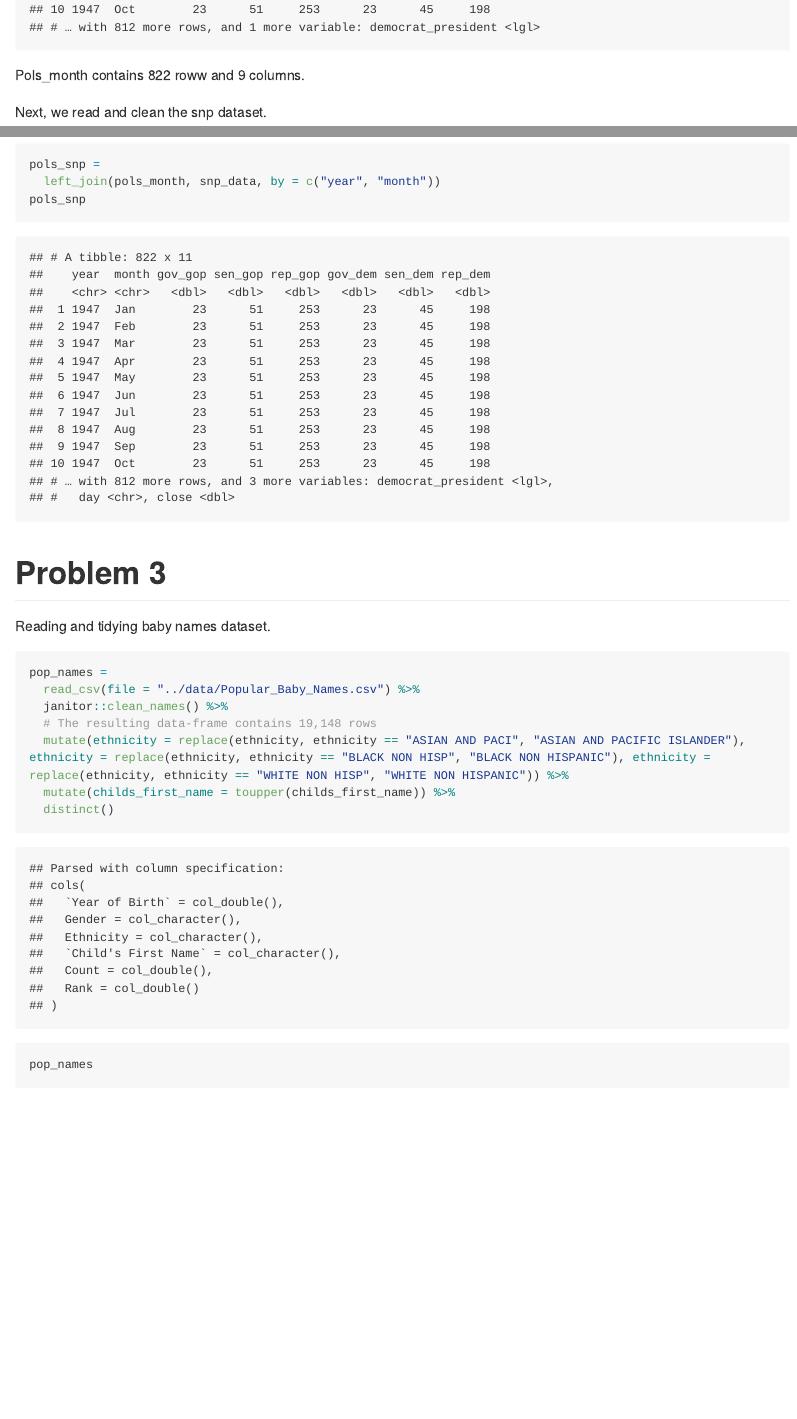
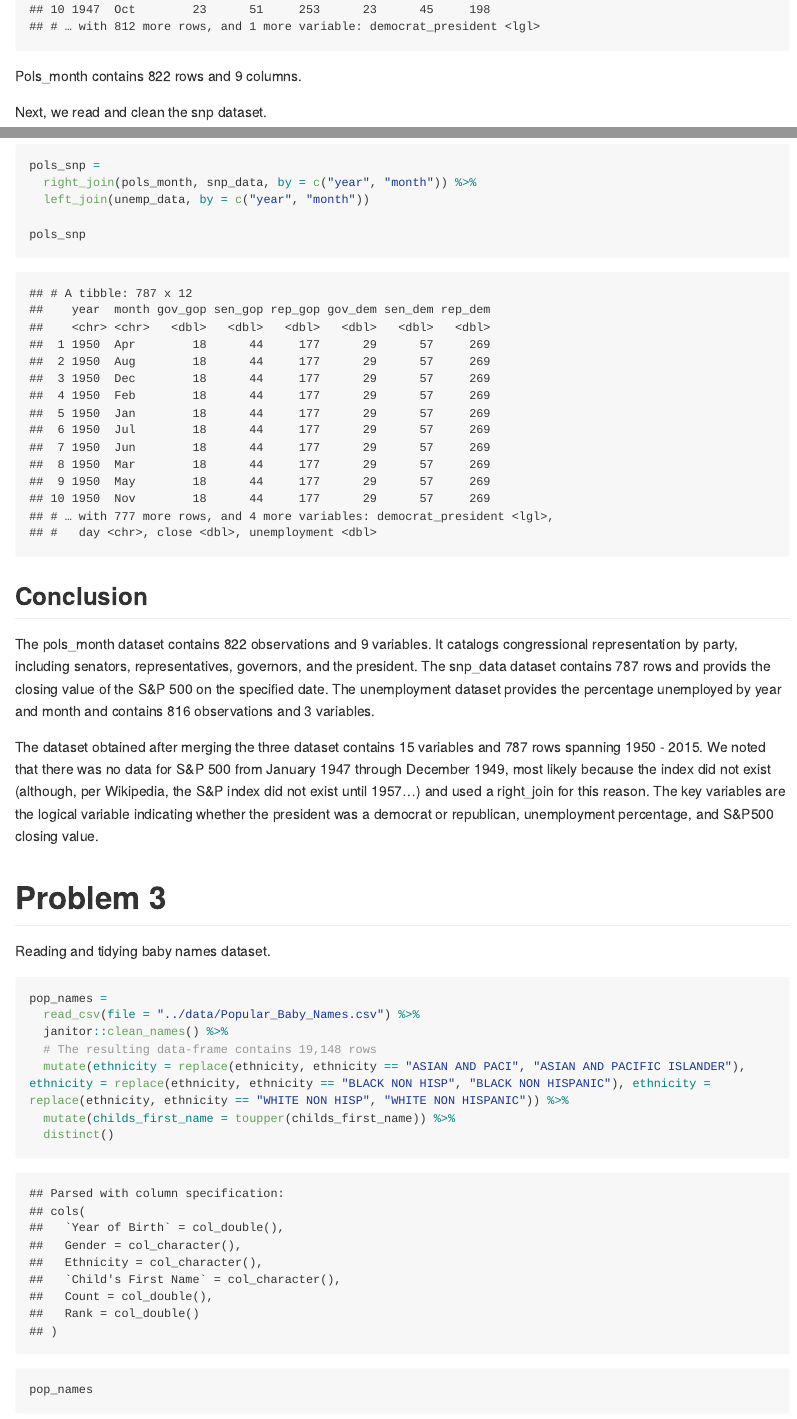
Before and after one commit to ativarovsky/p8105_hw2_at3343, an R Markdown document (p8105_hw2_at3343.Rmd): the page in a window 1100 px wide, from 5850 px down before the commit and from 5830 px down after it, so that both start at the same text, and a second part further down, joined at a grey line. The pictures show the output file p8105_hw2_at3343.md that the author committed with the source, drawn offline in the style of GitHub; long lines of code are wrapped.

Commit message:
Added descriptive language and updated data frame names.

````diff
--- a/p8105_hw2_at3343.Rmd
+++ b/p8105_hw2_at3343.Rmd
@@ -123,7 +122,7 @@ pols_month =
 
 pols_month
 ```
-Pols_month contains 822 roww and 9 columns.
+Pols_month contains 822 rows and 9 columns.
 
 Next, we read and clean the snp dataset.
 
@@ -162,15 +160,22 @@ Finally, we combine the three datasets, starting by combining pols and snp, then
-```{r}
+```{r data_frame9}
 pols_snp =
-  left_join(pols_month, snp_data, by = c("year", "month"))
+  right_join(pols_month, snp_data, by = c("year", "month")) %>%
+  left_join(unemp_data, by = c("year", "month"))
+
 pols_snp
 ```
 
+## Conclusion
+
+The pols_month dataset contains 822 observations and 9 variables. It catalogs congressional representation by party, including senators, representatives, governors, and the president. The snp_data dataset contains 787 rows and provids the closing value of the S&P 500 on the specified date. The unemployment dataset provides the percentage unemployed by year and month and contains 816 observations and 3 variables.
+
+The dataset obtained after merging the three dataset contains 15 variables and 787 rows spanning 1950 - 2015. We noted that there was no data for S&P 500 from January 1947 through December 1949, most likely because the index did not exist (although, per Wikipedia, the S&P index did not exist until 1957...) and used a right_join for this reason. The key variables are the logical variable indicating whether the president was a democrat or republican, unemployment percentage, and S&P500 closing value.
 
 # Problem 3
 
 Reading and tidying baby names dataset.
 
-```{r}
+```{r data_frame10}
 pop_names =
   read_csv(file = "../data/Popular_Baby_Names.csv") %>%
   janitor::clean_names() %>%
````
Also changed, not shown: p8105_hw2_at3343.md, p8105_hw2_at3343_files/figure-gfm/unnamed-chunk-2-1.png (added), p8105_hw2_at3343_files/figure-gfm/unnamed-chunk-5-1.png (added), p8105_hw2_at3343.Rmd (14 more changed lines).
